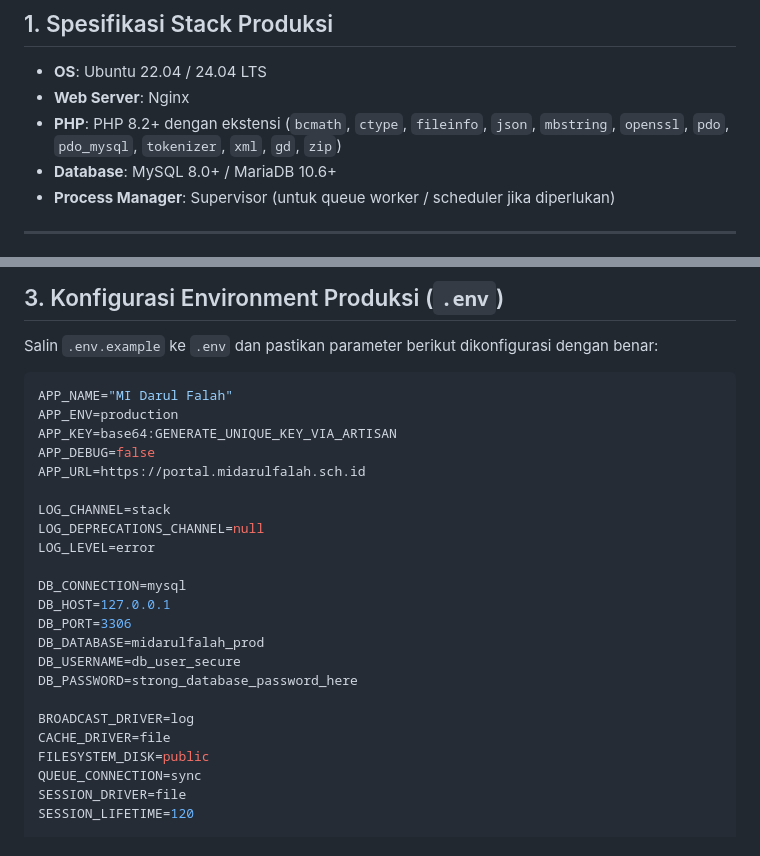
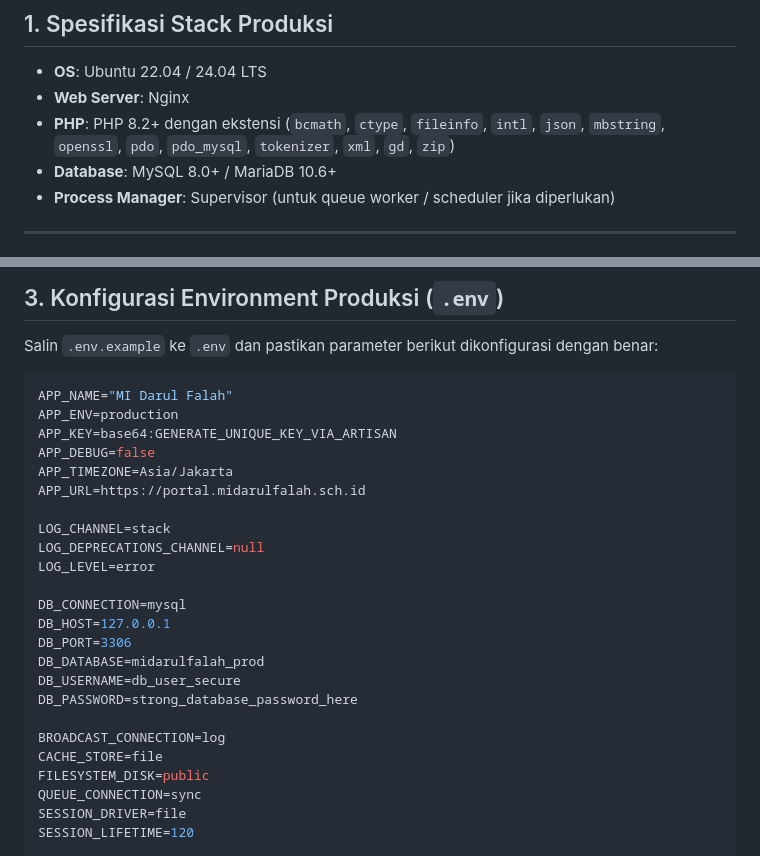
Before and after one commit to fazabejo22-hash/MI-DARUL-FALAH-BARU, a Markdown page: docs/production-deployment.md, 2 parts joined by grey strips. Rendered like a GitHub page.

Commit message:
docs: align production deployment configuration

```diff
--- a/docs/production-deployment.md
+++ b/docs/production-deployment.md
@@ -5,7 +5,7 @@ Dokumen ini adalah panduan resmi untuk melakukan deployment Sistem Informasi Ter
 ## 1. Spesifikasi Stack Produksi
 - **OS**: Ubuntu 22.04 / 24.04 LTS
 - **Web Server**: Nginx
-- **PHP**: PHP 8.2+ dengan ekstensi (`bcmath`, `ctype`, `fileinfo`, `json`, `mbstring`, `openssl`, `pdo`, `pdo_mysql`, `tokenizer`, `xml`, `gd`, `zip`)
+- **PHP**: PHP 8.2+ dengan ekstensi (`bcmath`, `ctype`, `fileinfo`, `intl`, `json`, `mbstring`, `openssl`, `pdo`, `pdo_mysql`, `tokenizer`, `xml`, `gd`, `zip`)
 - **Database**: MySQL 8.0+ / MariaDB 10.6+
 - **Process Manager**: Supervisor (untuk queue worker / scheduler jika diperlukan)
 
@@ -72,6 +72,7 @@ APP_NAME="MI Darul Falah"
 APP_ENV=production
 APP_KEY=base64:GENERATE_UNIQUE_KEY_VIA_ARTISAN
 APP_DEBUG=false
+APP_TIMEZONE=Asia/Jakarta
 APP_URL=https://portal.midarulfalah.sch.id
 
 LOG_CHANNEL=stack
@@ -85,8 +86,8 @@ DB_DATABASE=midarulfalah_prod
 DB_USERNAME=db_user_secure
 DB_PASSWORD=strong_database_password_here
 
-BROADCAST_DRIVER=log
-CACHE_DRIVER=file
+BROADCAST_CONNECTION=log
+CACHE_STORE=file
 FILESYSTEM_DISK=public
 QUEUE_CONNECTION=sync
 SESSION_DRIVER=file
```
